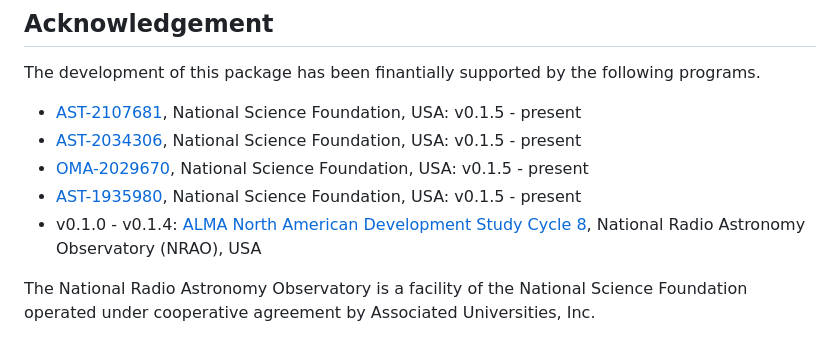
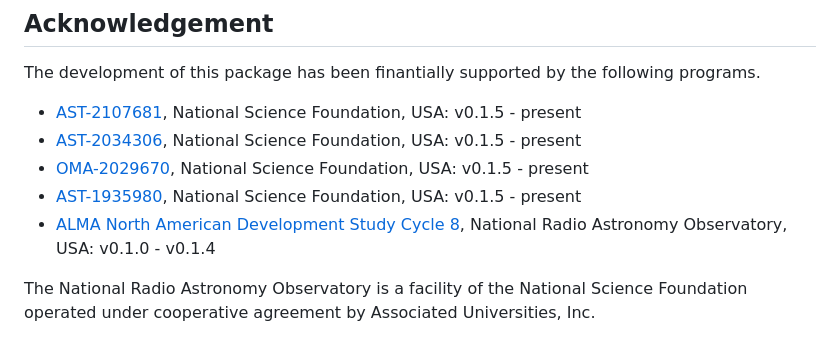
Before and after one commit to EHTJulia/EHTImages.jl, a Markdown page: README.md, the part around the change. Drawn GitHub-style.

Commit message:
update the acknowledgements

```diff
--- a/README.md
+++ b/README.md
@@ -39,6 +39,6 @@ The development of this package has been finantially supported by the following
 - [AST-2034306](https://www.nsf.gov/awardsearch/showAward?AWD_ID=2034306), National Science Foundation, USA: v0.1.5 - present
 - [OMA-2029670](https://www.nsf.gov/awardsearch/showAward?AWD_ID=2029670), National Science Foundation, USA: v0.1.5 - present
 - [AST-1935980](https://www.nsf.gov/awardsearch/showAward?AWD_ID=1935980), National Science Foundation, USA: v0.1.5 - present
-- v0.1.0 - v0.1.4: [ALMA North American Development Study Cycle 8](https://science.nrao.edu/facilities/alma/science_sustainability/alma-develop-history), National Radio Astronomy Observatory (NRAO), USA
+- [ALMA North American Development Study Cycle 8](https://science.nrao.edu/facilities/alma/science_sustainability/alma-develop-history), National Radio Astronomy Observatory, USA: v0.1.0 - v0.1.4
 
 The National Radio Astronomy Observatory is a facility of the National Science Foundation operated under cooperative agreement by Associated Universities, Inc.
```
